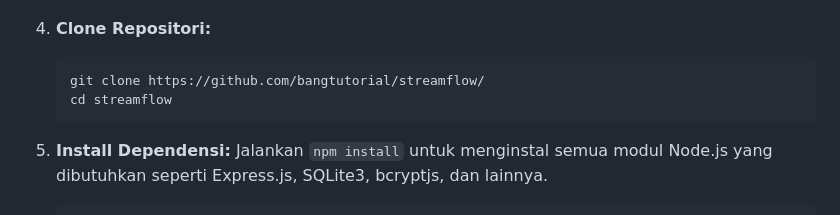
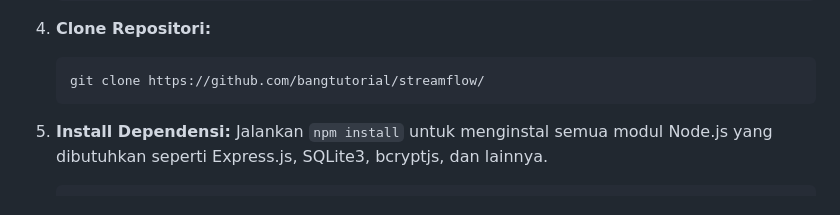
Before and after one commit to wajibdiisi/streamflow, a Markdown page: README.md, the part around the change. Rendered like a GitHub page.

````diff
--- a/README.md
+++ b/README.md
@@ -54,7 +54,6 @@ StreamFlow adalah aplikasi live streaming yang memungkinkan kamu untuk melakukan
 4. **Clone Repositori:**
    ```bash
    git clone https://github.com/bangtutorial/streamflow/
-   cd streamflow
    ```
 
 5. **Install Dependensi:**
````
